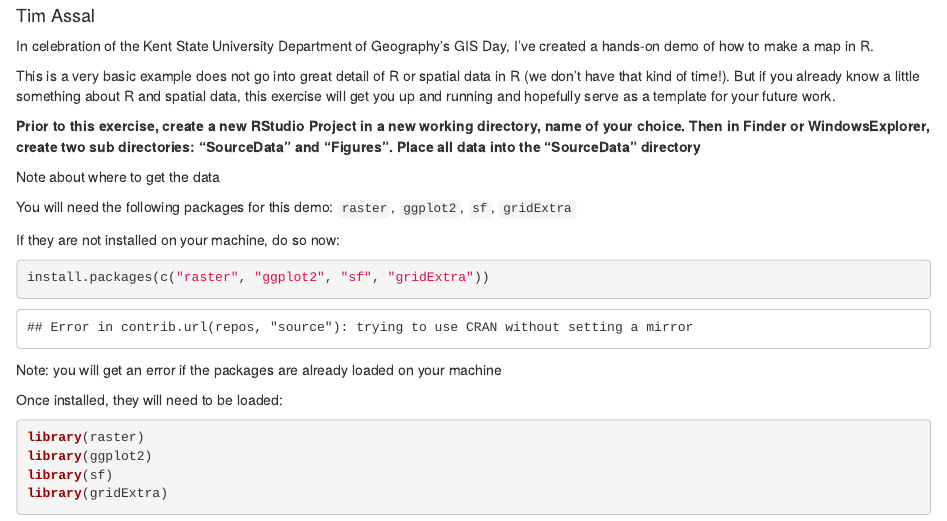
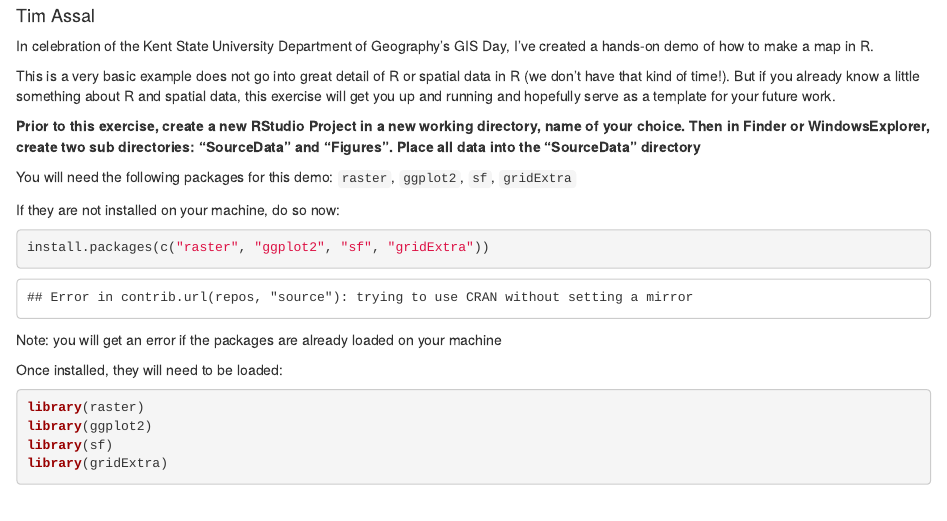
Before and after one commit to testmanning/Map-with-ggplot, an R Markdown document (MapMapinR.Rmd): the page in a window 1100 px wide, from 60 px down. The pictures show the output file MapMapinR.html that the author committed with the source, opened offline.

Commit message:
Edited Rmd file

```diff
--- a/MapMapinR.Rmd
+++ b/MapMapinR.Rmd
@@ -19,7 +19,6 @@ This is a very basic example does not go into great detail of R or spatial data
 
 **Prior to this exercise, create a new RStudio Project in a new working directory, name of your choice. Then in Finder or WindowsExplorer, create two sub directories: "SourceData" and "Figures". Place all data into the "SourceData" directory**
 
-Note about where to get the data
 
 You will need the following packages for this demo: ``raster``, ``ggplot2``, ``sf``, ``gridExtra``
 
```
Also changed, not shown: MapMapinR.html.
